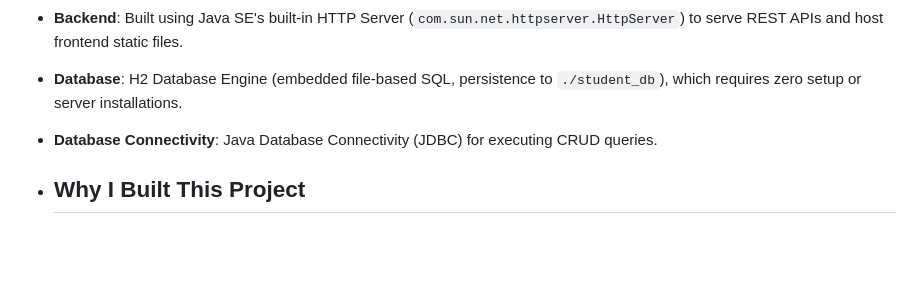
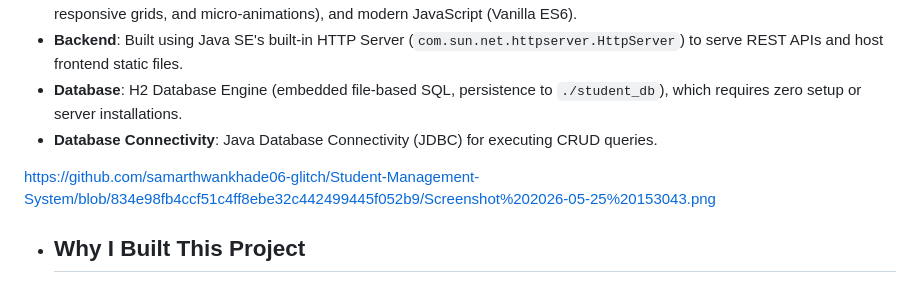
Before and after one commit to samarthwankhade06-glitch/Student-Management-System, a Markdown page: README.md, the part around the change. Rendered like a GitHub page; blank space fills up the shorter version.

```diff
--- a/README.md
+++ b/README.md
@@ -8,7 +8,7 @@ A lightweight, modern, and self-contained Student Management System built using
 - **Database**: H2 Database Engine (embedded file-based SQL, persistence to `./student_db`), which requires zero setup or server installations.
 - **Database Connectivity**: Java Database Connectivity (JDBC) for executing CRUD queries.
 
-
+https://github.com/samarthwankhade06-glitch/Student-Management-System/blob/834e98fb4ccf51c4ff8ebe32c442499445f052b9/Screenshot%202026-05-25%20153043.png
 - ## Why I Built This Project
 
 Managing student records manually can become difficult, time-consuming, and prone to errors. I built this Student Management System to create a simple and efficient digital solution for storing and managing student information.
```
